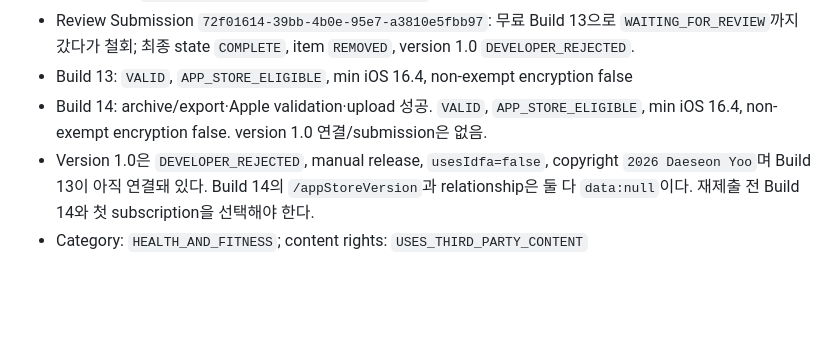
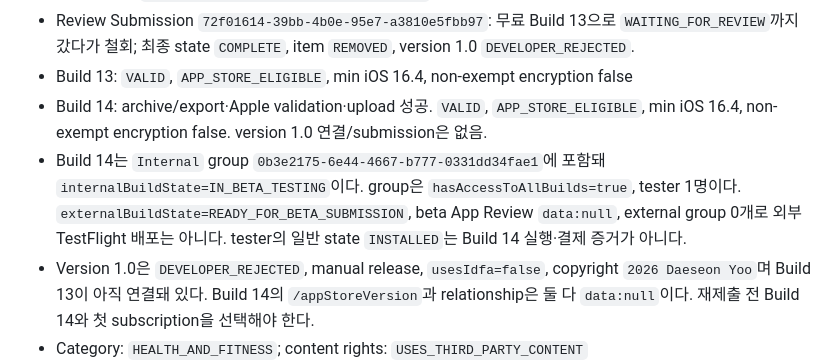
Before and after one commit to Daeseon-AI-Factory/OverDrive, a Markdown page: docs/HANDOFF-codex.md, the part around the change. Drawn GitHub-style; blank space fills up the shorter version.

Commit message:
docs(release): record Build 14 internal distribution

```diff
--- a/docs/HANDOFF-codex.md
+++ b/docs/HANDOFF-codex.md
@@ -53,6 +53,10 @@
 - Build 13: `VALID`, `APP_STORE_ELIGIBLE`, min iOS 16.4, non-exempt encryption false
 - Build 14: archive/export·Apple validation·upload 성공. `VALID`, `APP_STORE_ELIGIBLE`, min iOS
   16.4, non-exempt encryption false. version 1.0 연결/submission은 없음.
+- Build 14는 `Internal` group `0b3e2175-6e44-4667-b777-0331dd34fae1`에 포함돼
+  `internalBuildState=IN_BETA_TESTING`이다. group은 `hasAccessToAllBuilds=true`, tester 1명이다.
+  `externalBuildState=READY_FOR_BETA_SUBMISSION`, beta App Review `data:null`, external group 0개로
+  외부 TestFlight 배포는 아니다. tester의 일반 state `INSTALLED`는 Build 14 실행·결제 증거가 아니다.
 - Version 1.0은 `DEVELOPER_REJECTED`, manual release, `usesIdfa=false`, copyright
   `2026 Daeseon Yoo`며 Build 13이 아직 연결돼 있다. Build 14의 `/appStoreVersion`과
   relationship은 둘 다 `data:null`이다. 재제출 전 Build 14와 첫 subscription을 선택해야 한다.
```
Also changed, not shown: docs/app-store-launch-checklist.md (+4 -0 lines).
